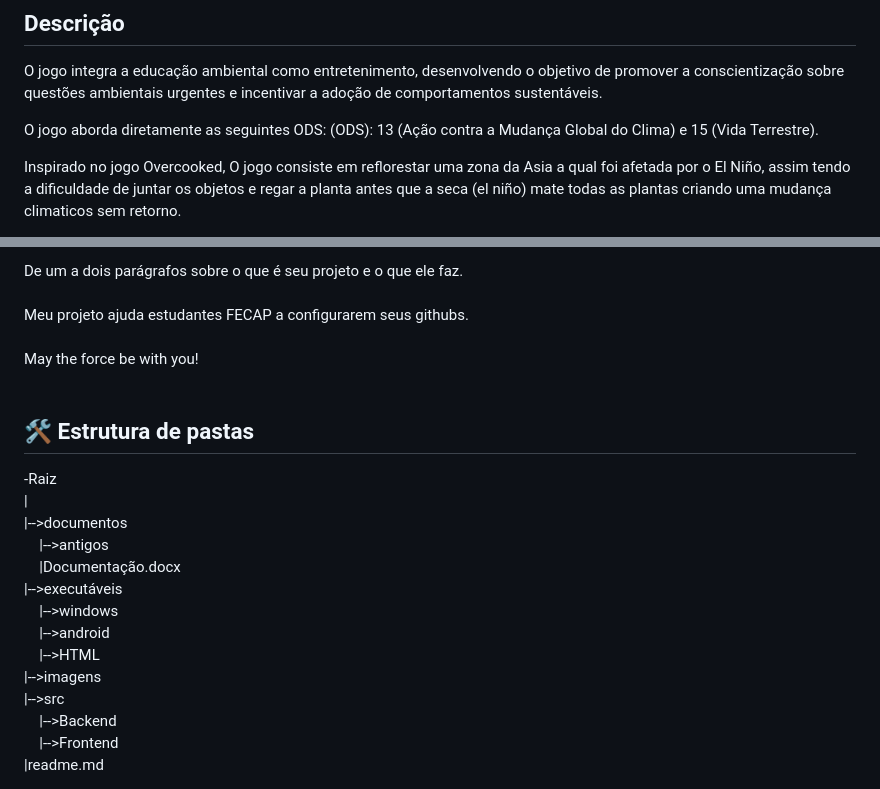
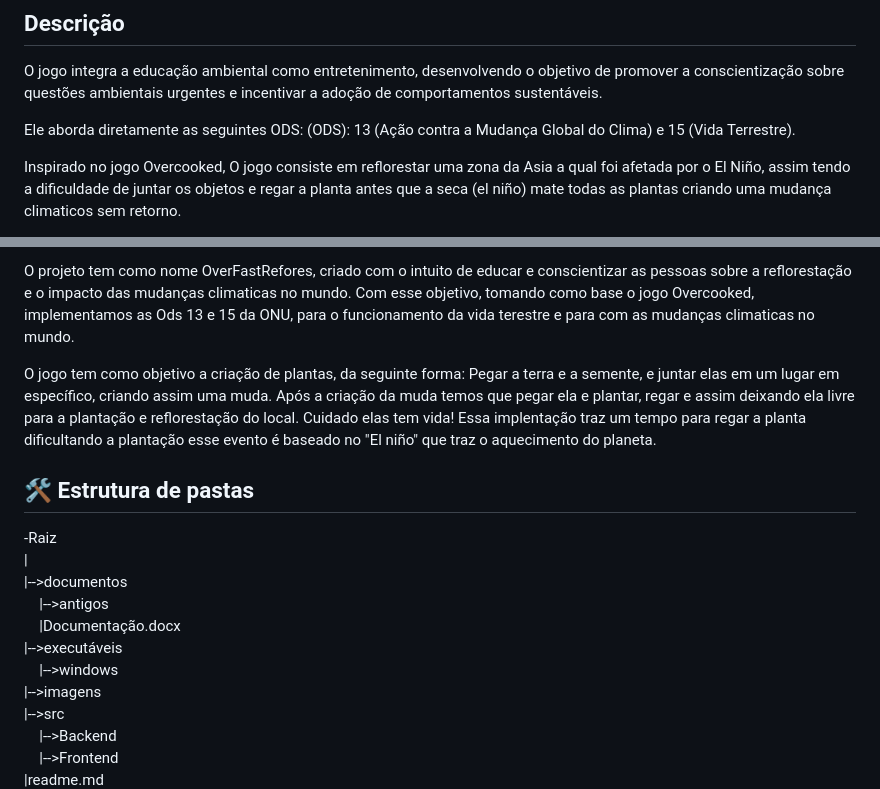
Before and after one commit to 2024-1-MCC1/Projeto14, a Markdown page: README.md, 2 parts joined by grey strips. Rendered like a GitHub page.

```diff
--- a/README.md
+++ b/README.md
@@ -18,7 +18,7 @@ O jogo integra a educação ambiental como entretenimento, desenvolvendo o objet
 conscientização sobre questões ambientais urgentes e incentivar a adoção de comportamentos
 sustentáveis.
 
-  O jogo aborda diretamente as seguintes ODS: (ODS): 13 (Ação contra a Mudança Global do
+  Ele aborda diretamente as seguintes ODS: (ODS): 13 (Ação contra a Mudança Global do
 Clima) e 15 (Vida Terrestre).
 
   Inspirado no jogo Overcooked, O jogo consiste em reflorestar uma zona da Asia a qual foi afetada por o El Niño, assim tendo a dificuldade de juntar os objetos e regar a planta antes que a seca (el niño) mate todas as plantas criando uma mudança climaticos sem retorno.
@@ -32,11 +32,9 @@ Dentro da programação do jogo tem opções de tempo para reflorestar e quantid
 
 
-De um a dois parágrafos sobre o que é seu projeto e o que ele faz.
-<br><br>
-Meu projeto ajuda estudantes FECAP a configurarem seus githubs.
-<br><br>
-May the force be with you!
-<br><br>
+O projeto tem como nome OverFastRefores, criado com o intuito de educar e conscientizar as pessoas sobre a reflorestação e o impacto das mudanças climaticas no mundo.
+Com esse objetivo, tomando como base o jogo Overcooked, implementamos as Ods 13 e 15 da ONU, para o funcionamento da vida terestre e para com as mudanças climaticas no mundo.
+
+O jogo tem como objetivo a criação de plantas, da seguinte forma: Pegar a terra e a semente, e juntar elas em um lugar em específico, criando assim uma muda. Após a criação da muda temos que pegar ela e plantar, regar e assim deixando ela livre para a plantação e reflorestação do local. Cuidado elas tem vida! Essa implentação traz um tempo para regar a planta dificultando a plantação esse evento é baseado no "El niño" que traz o aquecimento do planeta.
 
 ## 🛠 Estrutura de pastas
 
@@ -47,8 +45,6 @@ May the force be with you!
   &emsp;|Documentação.docx<br>
 |-->executáveis<br>
   &emsp;|-->windows<br>
-  &emsp;|-->android<br>
-  &emsp;|-->HTML<br>
 |-->imagens<br>
 |-->src<br>
   &emsp;|-->Backend<br>
```
Also changed, not shown: other parts of README.md (+40 -58 lines).
